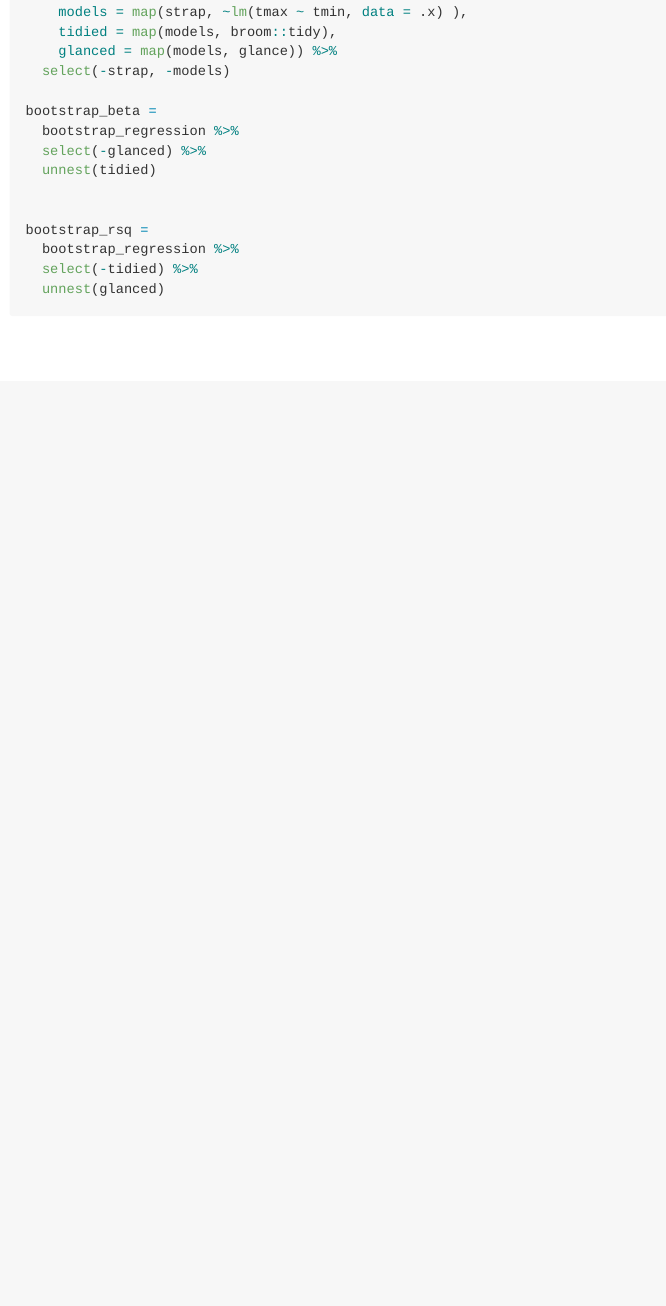
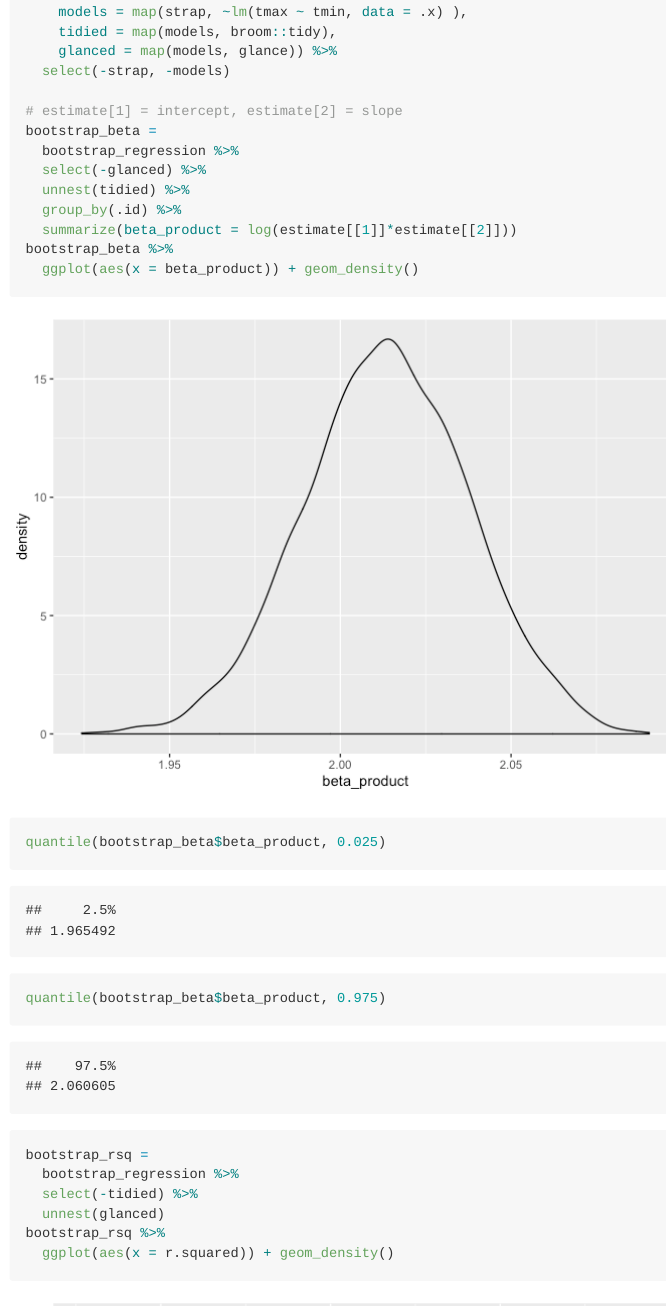
Before and after one commit to jiaruifu/p8105_hw6_jf3285, an R Markdown document (p8105_hw6_jf3285.Rmd): the page in a window 1100 px wide, from 5690 px down. The pictures show the output file p8105_hw6_jf3285.md that the author committed with the source, drawn offline in the style of GitHub; long lines of code are wrapped.

Commit message:
plotting - distribution of estimates and obtain 95% CIs

```diff
--- a/p8105_hw6_jf3285.Rmd
+++ b/p8105_hw6_jf3285.Rmd
@@ -93,14 +93,21 @@ weather_df %>%
     glanced = map(models, glance)) %>%
   select(-strap, -models)
 
+# estimate[1] = intercept, estimate[2] = slope
 bootstrap_beta =
   bootstrap_regression %>%
   select(-glanced) %>%
-  unnest(tidied)
-
+  unnest(tidied) %>%
+  group_by(.id) %>%
+  summarize(beta_product = log(estimate[[1]]*estimate[[2]]))
+bootstrap_beta %>%
+  ggplot(aes(x = beta_product)) + geom_density()
+quantile(bootstrap_beta$beta_product, 0.025)
+quantile(bootstrap_beta$beta_product, 0.975)
 
 bootstrap_rsq =
   bootstrap_regression %>%
   select(-tidied) %>%
   unnest(glanced)
-
+bootstrap_rsq %>%
+  ggplot(aes(x = r.squared)) + geom_density()
```
Also changed, not shown: p8105_hw6_jf3285.md, p8105_hw6_jf3285_files/figure-gfm/unnamed-chunk-1-2.png, p8105_hw6_jf3285_files/figure-gfm/unnamed-chunk-2-1.png (added), p8105_hw6_jf3285_files/figure-gfm/unnamed-chunk-2-2.png (added), p8105_hw6_jf3285.Rmd (2 more changed lines).
